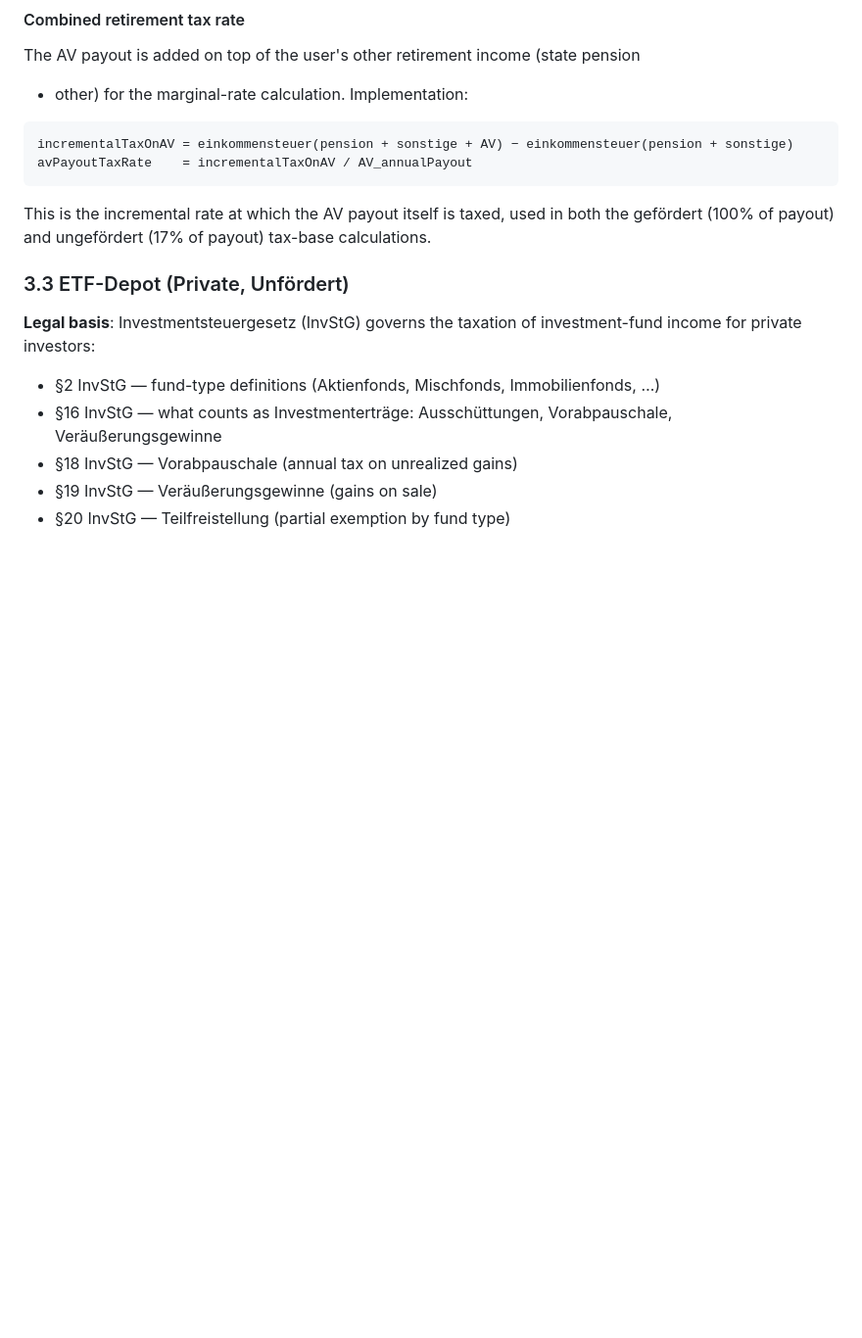
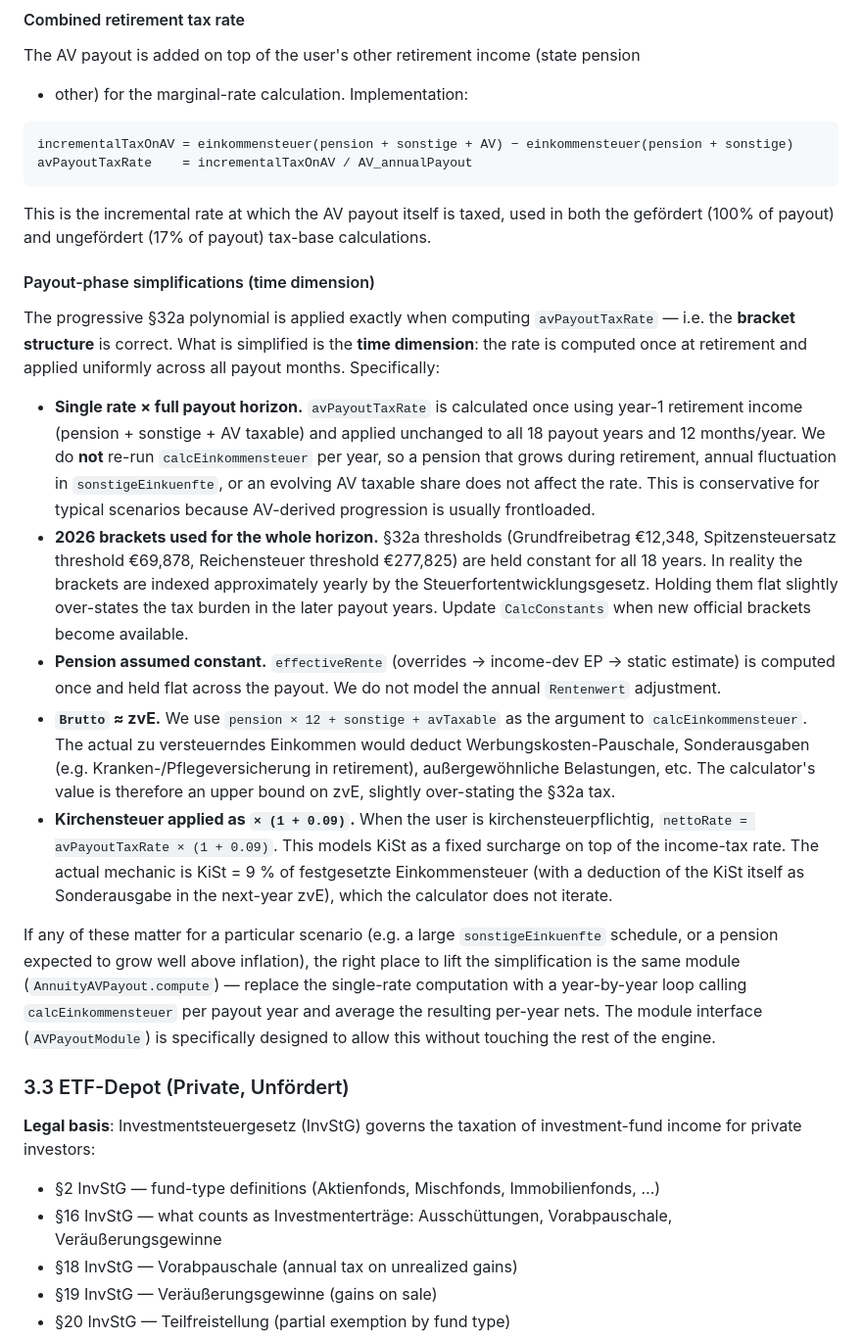
Before and after one commit to chraig/de_altersvorsorge_depot, a Markdown page: docs/RESEARCH.md, the part around the change. Shown at 98% size. Drawn GitHub-style; blank space fills up the shorter version.

Commit message:
Document payout-phase time-dimension simplifications in RESEARCH §3.2
The progressive §32a bracket structure is implemented exactly via the
polynomial in calcEinkommensteuer; the simplification is in the time
dimension. Spelled out as a new subsection so a reader knows what is
load-bearing vs. what is conservatively held constant:

- single avPayoutTaxRate computed once at retirement and applied across
  all 18 payout years
- 2026 brackets held flat for the whole horizon (no inflation indexation)
- pension and Rentenwert held constant during payout
- Brutto used as proxy for zvE (no Werbungskosten / Sonderausgaben /
  außergewöhnliche Belastungen deducted in retirement)
- Kirchensteuer modeled as a flat × (1 + 0.09) surcharge on the income
  tax rate (not iterated KiSt-on-ESt-on-KiSt mechanic)

Notes the right place to lift any of these is AnnuityAVPayout.compute,
which is precisely why the payout phase is module-injected.

```diff
--- a/docs/RESEARCH.md
+++ b/docs/RESEARCH.md
@@ -238,6 +238,50 @@ avPayoutTaxRate    = incrementalTaxOnAV / AV_annualPayout
 This is the incremental rate at which the AV payout itself is taxed, used in both
 the gefördert (100% of payout) and ungefördert (17% of payout) tax-base
 calculations.
+
+#### Payout-phase simplifications (time dimension)
+
+The progressive §32a polynomial is applied exactly when computing
+`avPayoutTaxRate` — i.e. the **bracket structure** is correct. What is
+simplified is the **time dimension**: the rate is computed once at retirement
+and applied uniformly across all payout months. Specifically:
+
+- **Single rate × full payout horizon.** `avPayoutTaxRate` is calculated once
+  using year-1 retirement income (pension + sonstige + AV taxable) and applied
+  unchanged to all 18 payout years and 12 months/year. We do **not** re-run
+  `calcEinkommensteuer` per year, so a pension that grows during retirement,
+  annual fluctuation in `sonstigeEinkuenfte`, or an evolving AV taxable share
+  does not affect the rate. This is conservative for typical scenarios because
+  AV-derived progression is usually frontloaded.
+- **2026 brackets used for the whole horizon.** §32a thresholds
+  (Grundfreibetrag €12,348, Spitzensteuersatz threshold €69,878, Reichensteuer
+  threshold €277,825) are held constant for all 18 years. In reality the
+  brackets are indexed approximately yearly by the Steuerfortentwicklungs­gesetz.
+  Holding them flat slightly over-states the tax burden in the later payout
+  years. Update `CalcConstants` when new official brackets become available.
+- **Pension assumed constant.** `effectiveRente` (overrides → income-dev EP →
+  static estimate) is computed once and held flat across the payout. We do
+  not model the annual `Rentenwert` adjustment.
+- **`Brutto` ≈ zvE.** We use `pension × 12 + sonstige + avTaxable` as the
+  argument to `calcEinkommensteuer`. The actual zu versteuerndes Einkommen
+  would deduct Werbungskosten-Pauschale, Sonderausgaben (e.g.
+  Kranken-/Pflegeversicherung in retirement), außergewöhnliche Belastungen,
+  etc. The calculator's value is therefore an upper bound on zvE, slightly
+  over-stating the §32a tax.
+- **Kirchensteuer applied as `× (1 + 0.09)`.** When the user is
+  kirchensteuerpflichtig, `nettoRate = avPayoutTaxRate × (1 + 0.09)`. This
+  models KiSt as a fixed surcharge on top of the income-tax rate. The actual
+  mechanic is KiSt = 9 % of festgesetzte Einkommensteuer (with a deduction of
+  the KiSt itself as Sonderausgabe in the next-year zvE), which the calculator
+  does not iterate.
+
+If any of these matter for a particular scenario (e.g. a large
+`sonstigeEinkuenfte` schedule, or a pension expected to grow well above
+inflation), the right place to lift the simplification is the same module
+(`AnnuityAVPayout.compute`) — replace the single-rate computation with a
+year-by-year loop calling `calcEinkommensteuer` per payout year and average
+the resulting per-year nets. The module interface (`AVPayoutModule`) is
+specifically designed to allow this without touching the rest of the engine.
 
 ### 3.3 ETF-Depot (Private, Unfördert)
 
```
